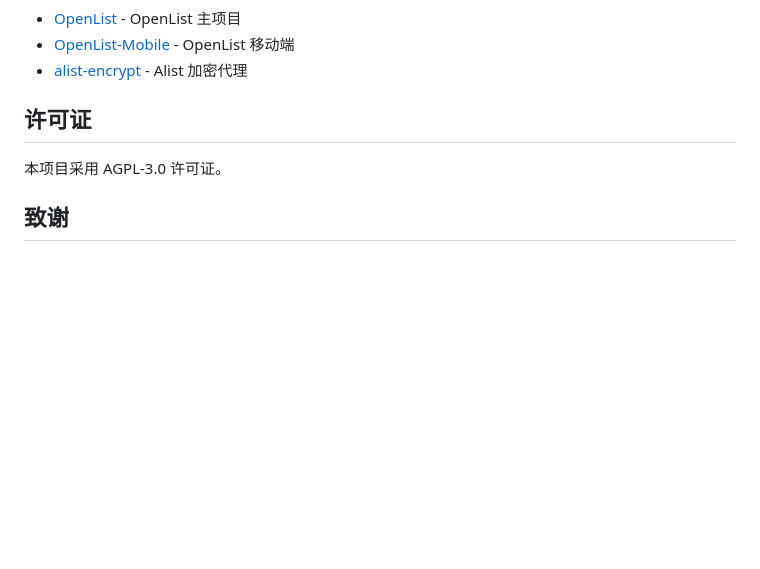
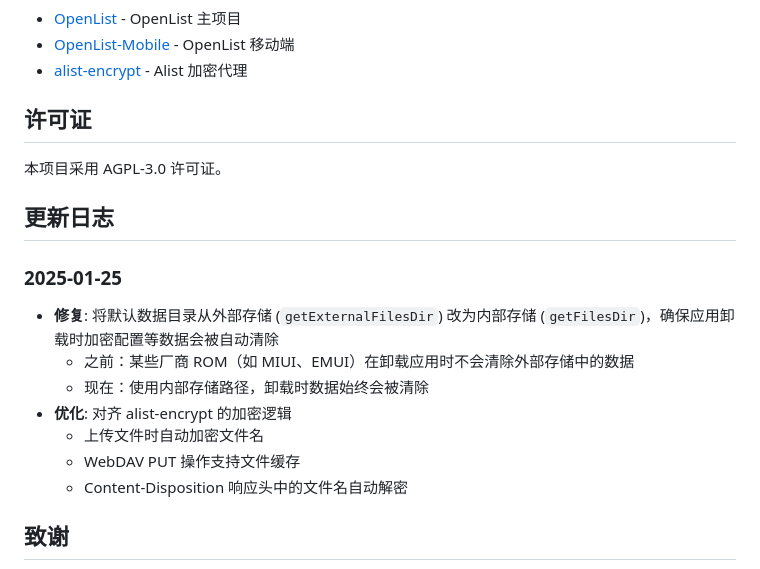
Before and after one commit to qingwo1991-debug/OpenList-Encrypt, a Markdown page: README.md, the part around the change. Drawn GitHub-style; blank space fills up the shorter version.

Commit message:
docs: 更新README，添加更新日志

```diff
--- a/README.md
+++ b/README.md
@@ -188,6 +188,17 @@ flutter build apk
 
 本项目采用 AGPL-3.0 许可证。
 
+## 更新日志
+
+### 2025-01-25
+- **修复**: 将默认数据目录从外部存储 (`getExternalFilesDir`) 改为内部存储 (`getFilesDir`)，确保应用卸载时加密配置等数据会被自动清除
+  - 之前：某些厂商 ROM（如 MIUI、EMUI）在卸载应用时不会清除外部存储中的数据
+  - 现在：使用内部存储路径，卸载时数据始终会被清除
+- **优化**: 对齐 alist-encrypt 的加密逻辑
+  - 上传文件时自动加密文件名
+  - WebDAV PUT 操作支持文件缓存
+  - Content-Disposition 响应头中的文件名自动解密
+
 ## 致谢
 
 - OpenList 团队
```
